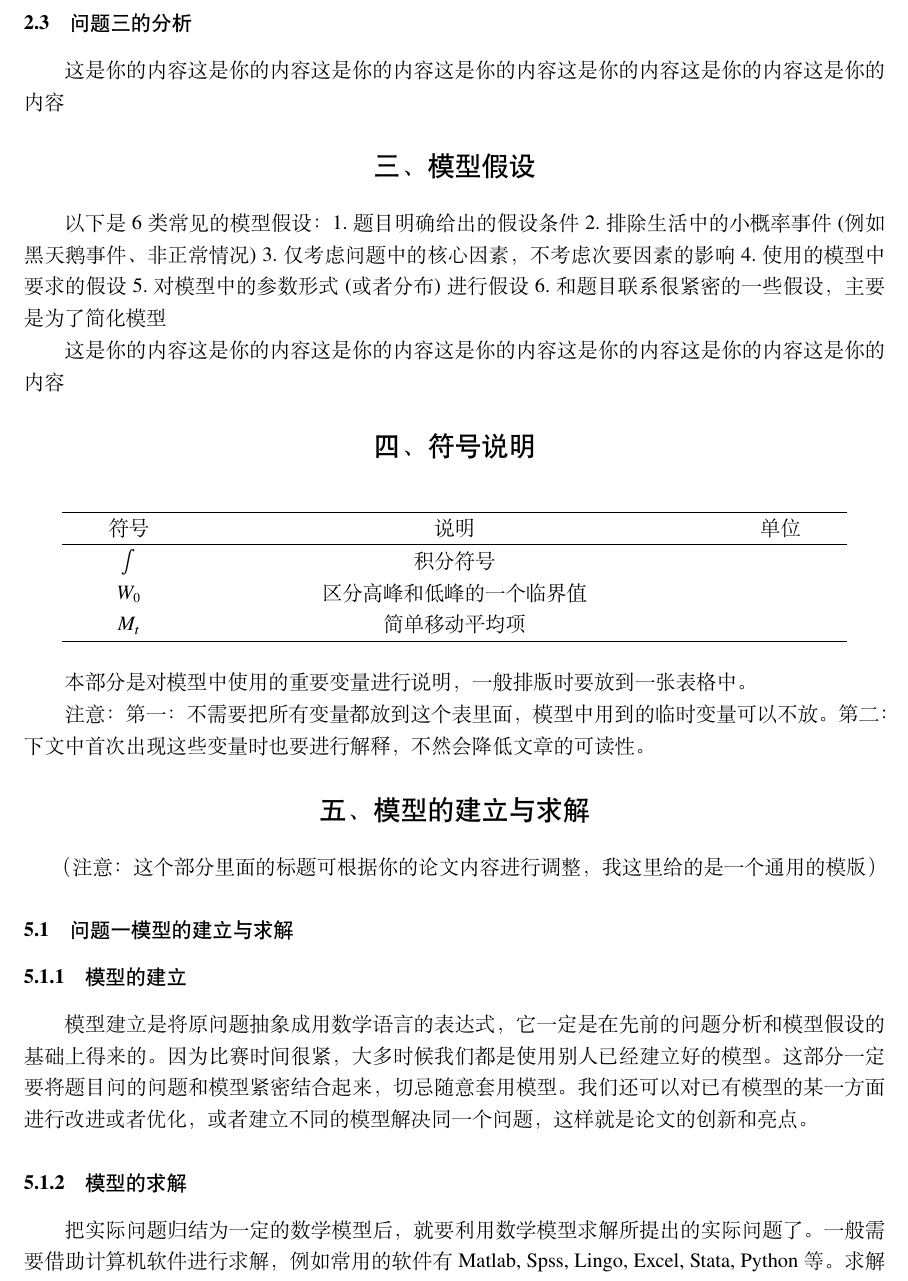
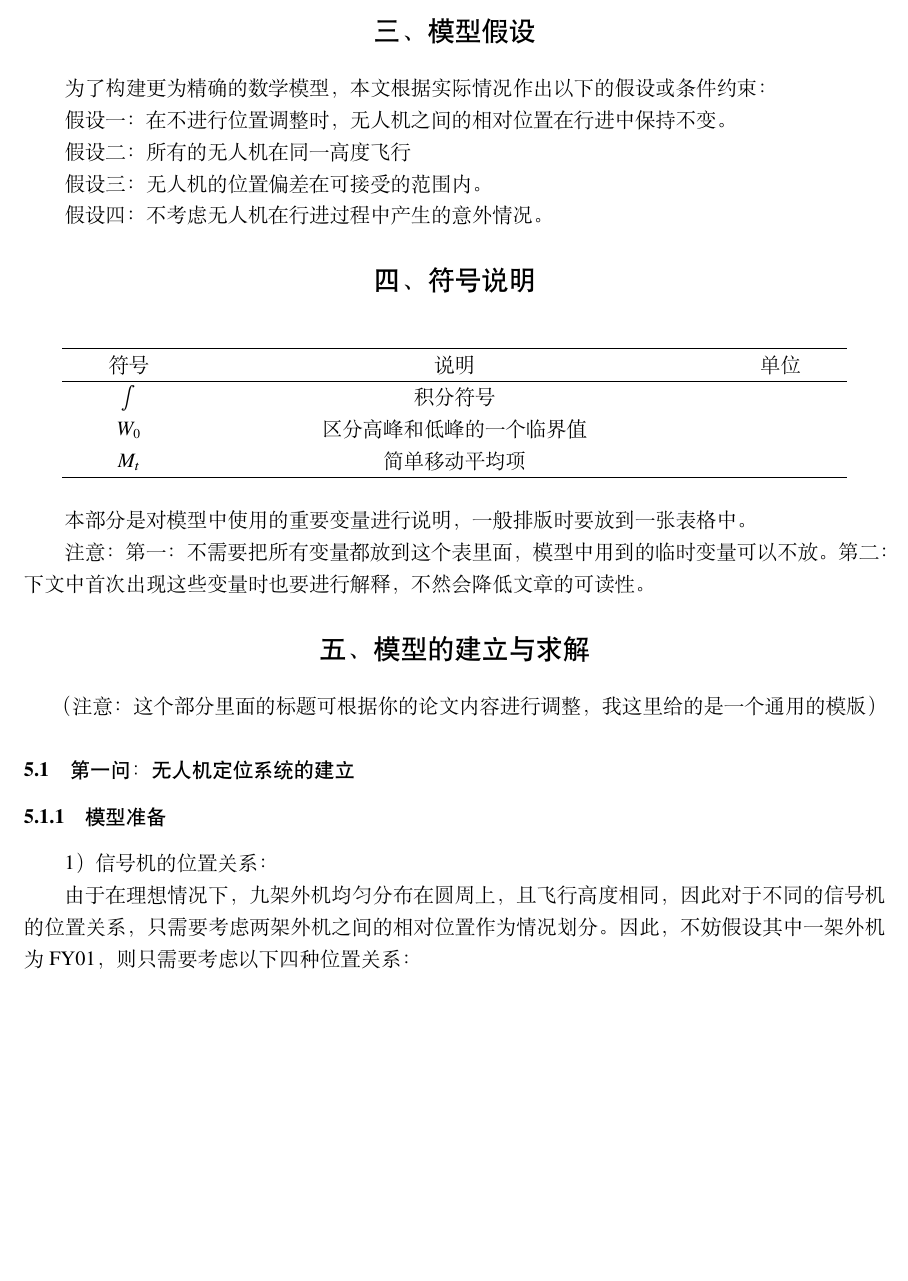
Before and after one commit to keven-huang/2022MCM, a LaTeX document (essay/数学建模模板/main.tex): part of page 3 of 7, cut at the place of the change, the shorter picture padded with empty space. Compiled offline with XeLaTeX.

Commit message:
问题分析和假设

```diff
--- a/essay/数学建模模板/main.tex
+++ b/essay/数学建模模板/main.tex
@@ -69,18 +64,15 @@
-\subsection{问题三的分析}
 这是你的内容这是你的内容这是你的内容这是你的内容这是你的内容这是你的内容这是你的内容
 %----------- 三、模型假设 ----------
 \section{三、模型假设}
-以下是6类常见的模型假设：
-1.题目明确给出的假设条件
-2.排除生活中的小概率事件(例如黑天鹅事件、非正常情况)
-3.仅考虑问题中的核心因素，不考虑次要因素的影响
-4.使用的模型中要求的假设
-5.对模型中的参数形式(或者分布)进行假设
-6.和题目联系很紧密的一些假设，主要是为了简化模型
+为了构建更为精确的数学模型，本文根据实际情况作出以下的假设或条件约束：
 
-这是你的内容这是你的内容这是你的内容这是你的内容这是你的内容这是你的内容这是你的内容
+假设一：在不进行位置调整时，无人机之间的相对位置在行进中保持不变。
 
+假设二：所有的无人机在同一高度飞行
 
+假设三：无人机的位置偏差在可接受的范围内。
+
+假设四：不考虑无人机在行进过程中产生的意外情况。
 %----------- 四、符号说明 ----------
 \section{四、符号说明}
 %使用三线表格最好~
@@ -106,11 +98,8 @@
 
 （注意：这个部分里面的标题可根据你的论文内容进行调整，我这里给的是一个通用的模版）
 
-\subsection{问题一模型的建立与求解}
-\subsubsection{模型的建立}
-模型建立是将原问题抽象成用数学语言的表达式，它一定是在先前的问题分析和模型假设的基础上得来的。因为比赛时间很紧，大多时候我们都是使用别人已经建立好的模型。这部分一定要将题目问的问题和模型紧密结合起来，切忌随意套用模型。我们还可以对已有模型的某一方面进行改进或者优化，或者建立不同的模型解决同一个问题，这样就是论文的创新和亮点。
-\subsubsection{模型的求解}
-把实际问题归结为一定的数学模型后，就要利用数学模型求解所提出的实际问题了。一般需要借助计算机软件进行求解，例如常用的软件有Matlab, Spss, Lingo, Excel, Stata, Python等。求解完成后，得到的求解结果应该规范准确并且醒目，若求解结果过长，最好编入附录里。（注意：如果使用智能优化算法或者数值计算方法求解的话，需要简要阐明算法的计算步骤）
-\subsection{问题二模型的建立与求解}
+\subsection{第一问：无人机定位系统的建立}
+\subsubsection{模型准备}
+1）信号机的位置关系：
 
-\subsection{问题三模型的建立与求解}
+由于在理想情况下，九架外机均匀分布在圆周上，且飞行高度相同，因此对于不同的信号机的位置关系，只需要考虑两架外机之间的相对位置作为情况划分。因此，不妨假设其中一架外机为FY01，则只需要考虑以下四种位置关系：
```
Also changed, not shown: essay/数学建模模板/main.pdf, essay/数学建模模板/main.tex (20 more changed lines), 3 other files.
